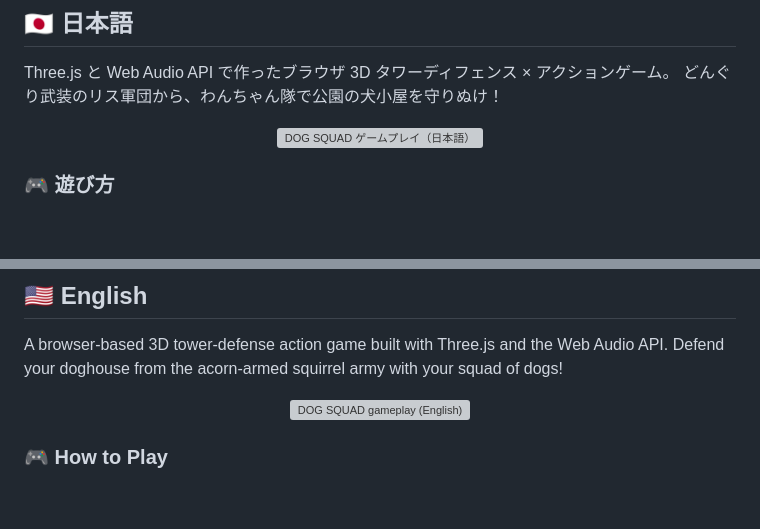
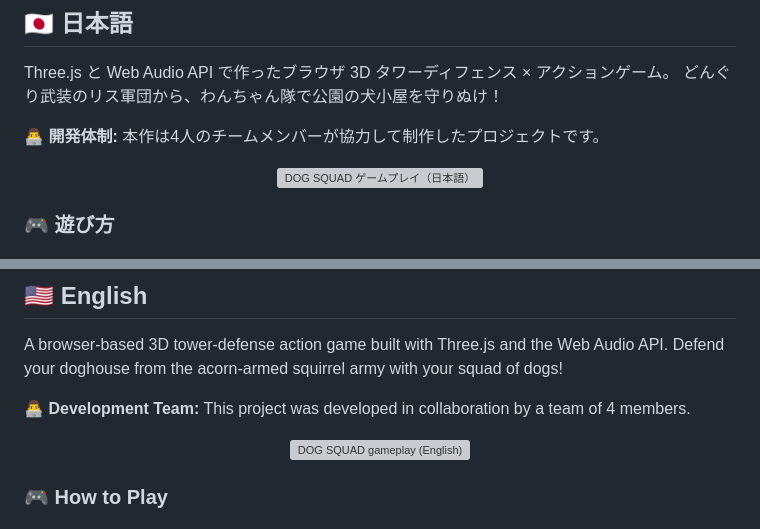
Before and after one commit to imshota1009/dog-squad, a Markdown page: README.md, 2 parts joined by grey strips. GitHub-like rendering; folded sections open; blank space fills up the shorter version; grey boxes are pictures that could not be loaded.

Commit message:
Add mention of 4-person development team

```diff
--- a/README.md
+++ b/README.md
@@ -19,6 +19,8 @@
 
 Three.js と Web Audio API で作ったブラウザ 3D タワーディフェンス × アクションゲーム。
 どんぐり武装のリス軍団から、わんちゃん隊で公園の犬小屋を守りぬけ！
+
+**👨‍💻 開発体制:** 本作は4人のチームメンバーが協力して制作したプロジェクトです。
 
 <div align="center">
   <img src="docs/dog_JP.gif" alt="DOG SQUAD ゲームプレイ（日本語）" width="720">
@@ -124,6 +126,8 @@ Google Colab等でプログラムを実行した結果、以下のグラフが
 A browser-based 3D tower-defense action game built with Three.js and the Web Audio API.
 Defend your doghouse from the acorn-armed squirrel army with your squad of dogs!
 
+**👨‍💻 Development Team:** This project was developed in collaboration by a team of 4 members.
+
 <div align="center">
   <img src="docs/dog_EN.gif" alt="DOG SQUAD gameplay (English)" width="720">
 </div>
```
